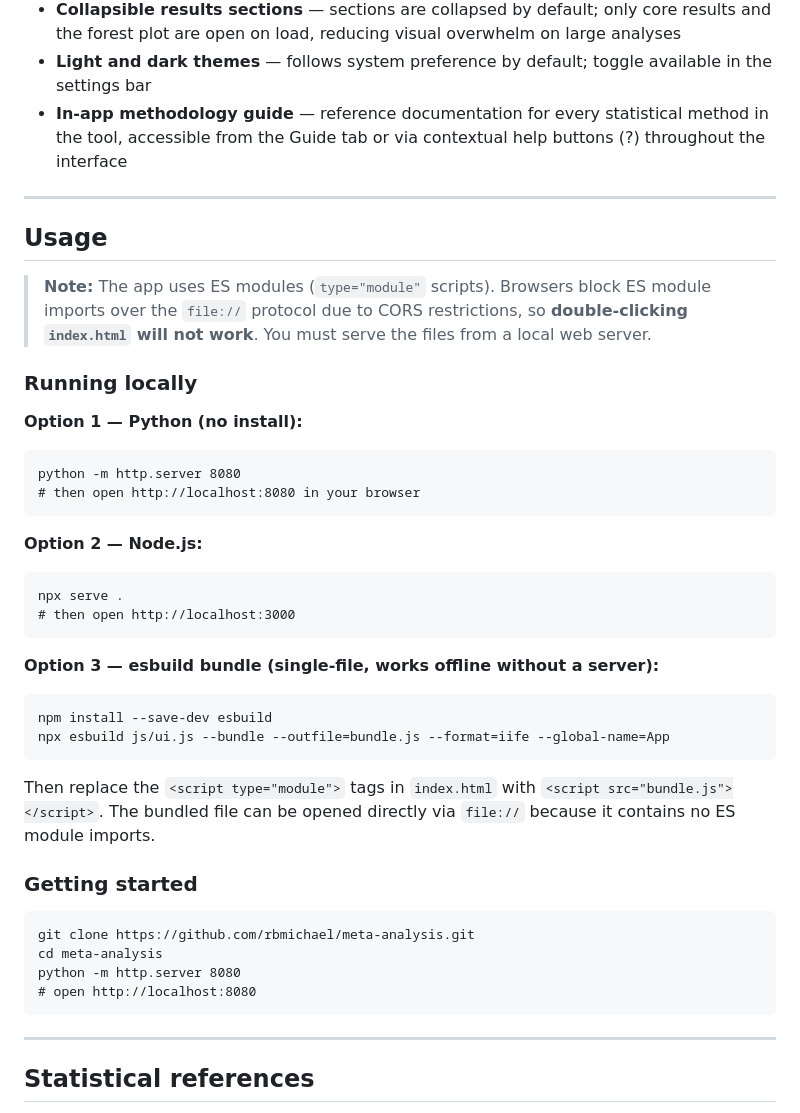
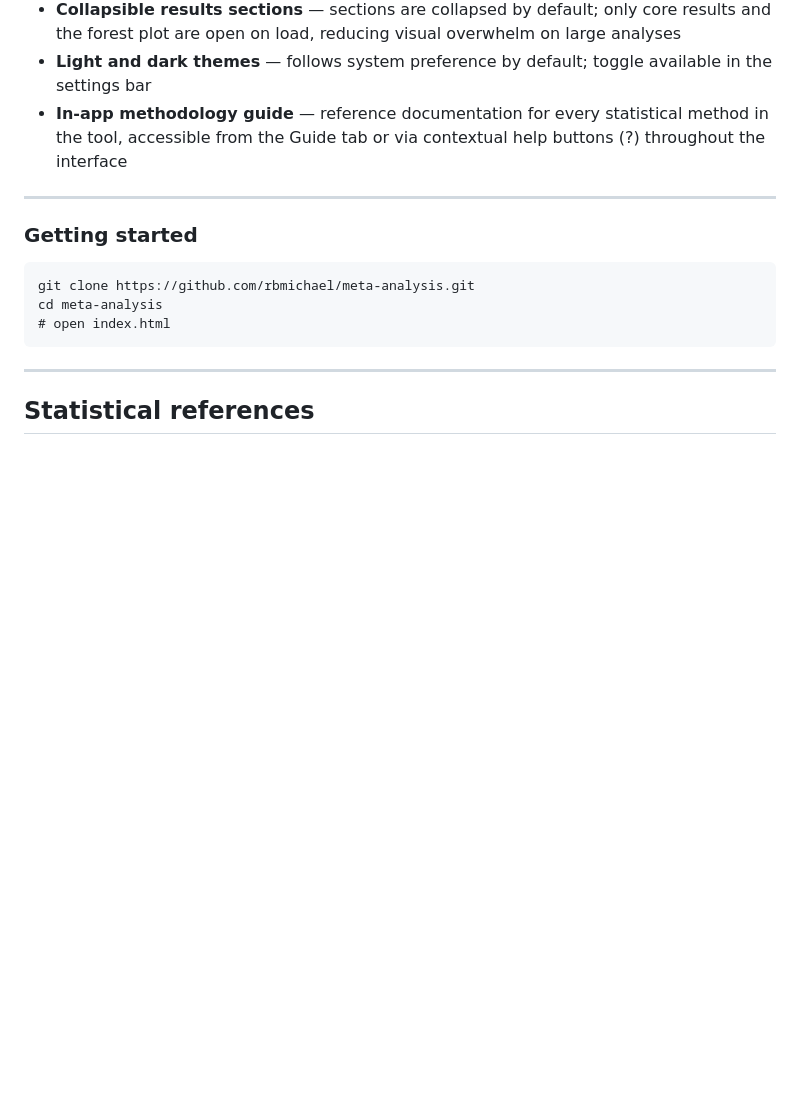
Before and after one commit to rbmichael/meta-analysis, a Markdown page: README.md, the part around the change. GitHub-like rendering; blank space fills up the shorter version.

````diff
--- a/README.md
+++ b/README.md
@@ -170,37 +170,11 @@ CSV column names match the input fields for each effect type (e.g. `m1,sd1,n1,m2
 
 ---
 
-## Usage
-
-> **Note:** The app uses ES modules (`type="module"` scripts). Browsers block ES module imports over the `file://` protocol due to CORS restrictions, so **double-clicking `index.html` will not work**. You must serve the files from a local web server.
-
-### Running locally
-
-**Option 1 — Python (no install):**
-```
-python -m http.server 8080
-# then open http://localhost:8080 in your browser
-```
-
-**Option 2 — Node.js:**
-```
-npx serve .
-# then open http://localhost:3000
-```
-
-**Option 3 — esbuild bundle (single-file, works offline without a server):**
-```
-npm install --save-dev esbuild
-npx esbuild js/ui.js --bundle --outfile=bundle.js --format=iife --global-name=App
-```
-Then replace the `<script type="module">` tags in `index.html` with `<script src="bundle.js"></script>`. The bundled file can be opened directly via `file://` because it contains no ES module imports.
-
 ### Getting started
 ```
 git clone https://github.com/rbmichael/meta-analysis.git
 cd meta-analysis
-python -m http.server 8080
-# open http://localhost:8080
+# open index.html
 ```
 
 ---
````
